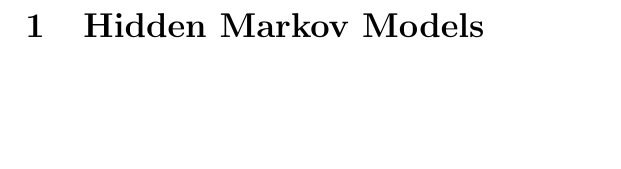
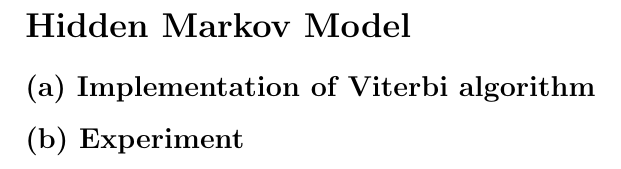
Before and after one commit to tillrohrmann/edu-tub-ml2, a LaTeX problem sheet (homework10/report/report.tex): part of page 2 of 2, cut so that both start at the same text, the shorter picture padded with empty space. Compiled offline with pdfLaTeX.

```diff
--- a/homework10/report/report.tex
+++ b/homework10/report/report.tex
@@ -25,6 +25,9 @@
 \begin{document}
 
 \maketitle
+\section*{Hidden Markov Model}
+\subsection*{(a) Implementation of Viterbi algorithm}
+\subsection*{(b) Experiment}
 
-\section{Hidden Markov Models}
+
 \end{document}
```
Also changed, not shown: homework10/hmm-2.pdf (added), homework10/report/report.pdf, homework10/sheet10.pdf, 4 other files.
